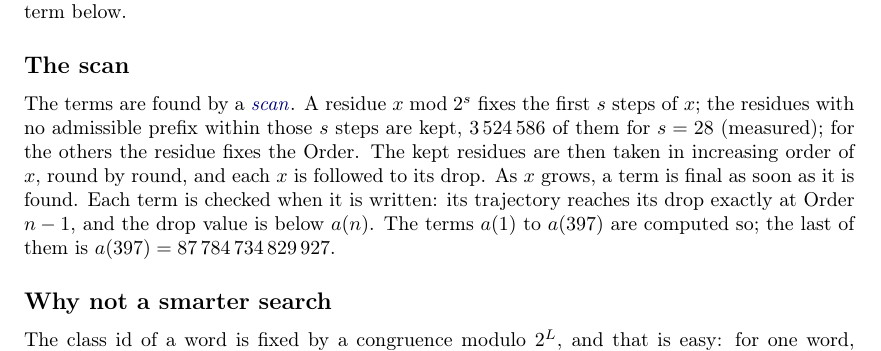
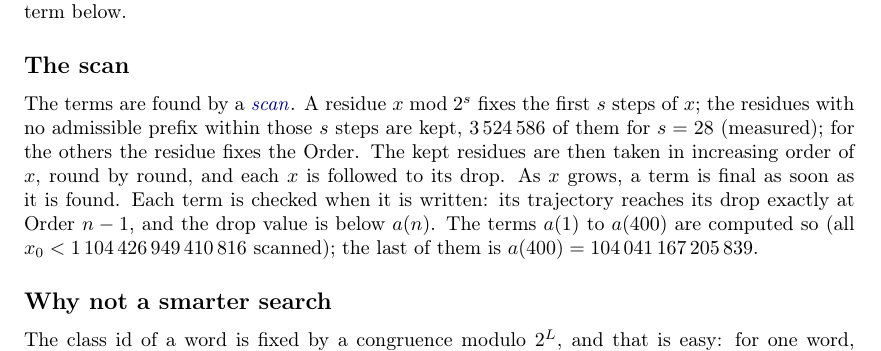
Before and after one commit to druud/Collatz-but-stop-at-the-drop, a LaTeX document (src/R_collatz_stop_at_the_drop_3.tex): part of page 23 of 31, cut so that both start at the same text. Compiled offline with pdfLaTeX.

Commit message:
C197: K's dimension at log2 3 is Diophantine (paper 5 outline); C198: paper 3 Ch. 7 at a(1..400)
Co-Authored-By: Claude Opus 5.5 <noreply@anthropic.com>

```diff
--- a/src/R_collatz_stop_at_the_drop_3.tex
+++ b/src/R_collatz_stop_at_the_drop_3.tex
@@ -1737,8 +1737,8 @@ the Order. The kept
 residues are then taken in increasing order of $x$, round by round, and each $x$ is followed
 to its drop. As $x$ grows, a term is final as soon as it is found. Each term is checked when
 it is written: its trajectory reaches its drop exactly at Order $n - 1$, and the drop value
-is below $a(n)$. The terms $a(1)$ to $a(397)$ are computed so; the last of them is
-$a(397) = 87\,784\,734\,829\,927$.
+is below $a(n)$. The terms $a(1)$ to $a(400)$ are computed so (all $x_0 < 1\,104\,426\,949\,410\,816$
+scanned); the last of them is $a(400) = 104\,041\,167\,205\,839$.
 
 \subsection*{Why not a smarter search}
 
```
Also changed, not shown: R_collatz_stop_at_the_drop_3.pdf, src/R_collatz_stop_at_the_drop_3.tex (4 more changed lines).
